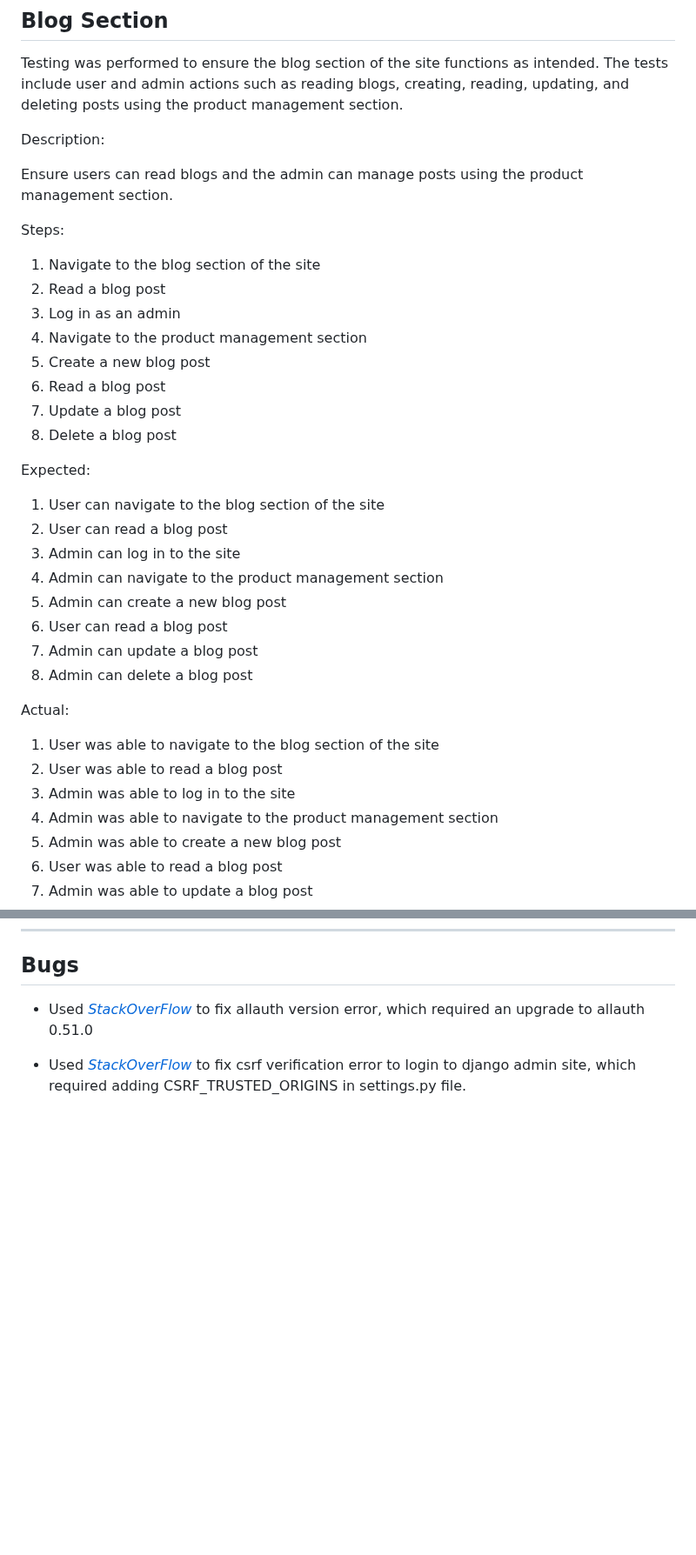
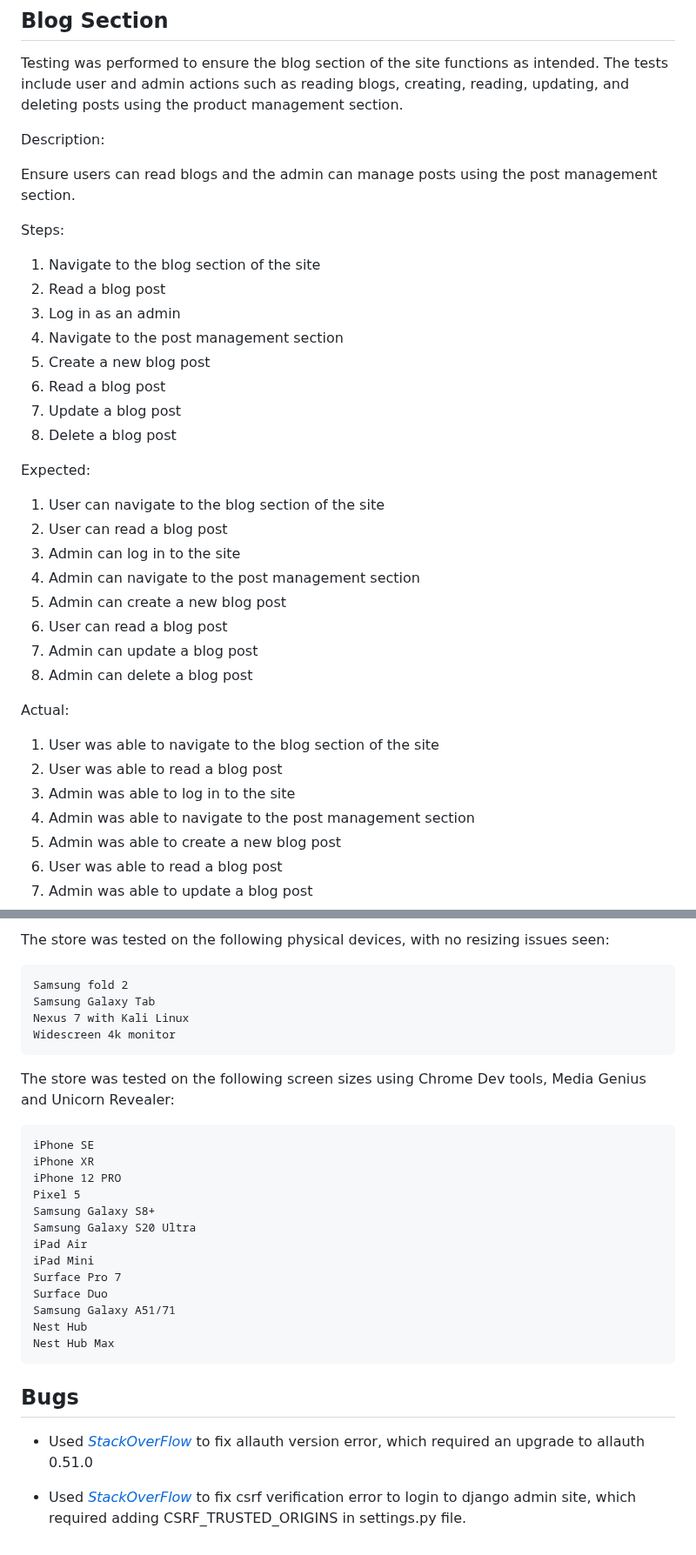
Before and after one commit to mickymacirl/CI-P5-EGZ, a Markdown page: TESTING.md, 2 parts joined by grey strips. Shown at 87% size. GitHub-like rendering; blank space fills up the shorter version.

Commit message:
add testing fuctional testing results

```diff
--- a/TESTING.md
+++ b/TESTING.md
@@ -153,14 +153,14 @@ Testing was performed to ensure the blog section of the site functions as intend
 
 Description:
 
-Ensure users can read blogs and the admin can manage posts using the product management section.
+Ensure users can read blogs and the admin can manage posts using the post management section.
 
 Steps:
 
 1. Navigate to the blog section of the site
 2. Read a blog post
 3. Log in as an admin
-4. Navigate to the product management section
+4. Navigate to the post management section
 5. Create a new blog post
 6. Read a blog post
 7. Update a blog post
@@ -171,7 +171,7 @@ Expected:
 1. User can navigate to the blog section of the site
 2. User can read a blog post
 3. Admin can log in to the site
-4. Admin can navigate to the product management section
+4. Admin can navigate to the post management section
 5. Admin can create a new blog post
 6. User can read a blog post
 7. Admin can update a blog post
@@ -182,7 +182,7 @@ Actual:
 1. User was able to navigate to the blog section of the site
 2. User was able to read a blog post
 3. Admin was able to log in to the site
-4. Admin was able to navigate to the product management section
+4. Admin was able to navigate to the post management section
 5. Admin was able to create a new blog post
 6. User was able to read a blog post
 7. Admin was able to update a blog post
@@ -401,3 +454,26 @@ Actual:
+The store was tested on the following physical devices, with no resizing issues seen:
+
+    Samsung fold 2
+    Samsung Galaxy Tab
+    Nexus 7 with Kali Linux
+    Widescreen 4k monitor
+
+The store was tested on the following screen sizes using Chrome Dev tools, Media Genius and Unicorn Revealer:
+
+    iPhone SE
+    iPhone XR
+    iPhone 12 PRO
+    Pixel 5
+    Samsung Galaxy S8+
+    Samsung Galaxy S20 Ultra
+    iPad Air
+    iPad Mini
+    Surface Pro 7
+    Surface Duo
+    Samsung Galaxy A51/71
+    Nest Hub
+    Nest Hub Max
+
 ## Bugs
 
 * Used *[StackOverFlow](https://stackoverflow.com/questions/70466886/typeerror-init-got-an-unexpected-keyword-argument-providing-args)* to fix allauth version error, which required an upgrade to allauth 0.51.0
```
Also changed, not shown: other parts of TESTING.md (+53 -0 lines).
